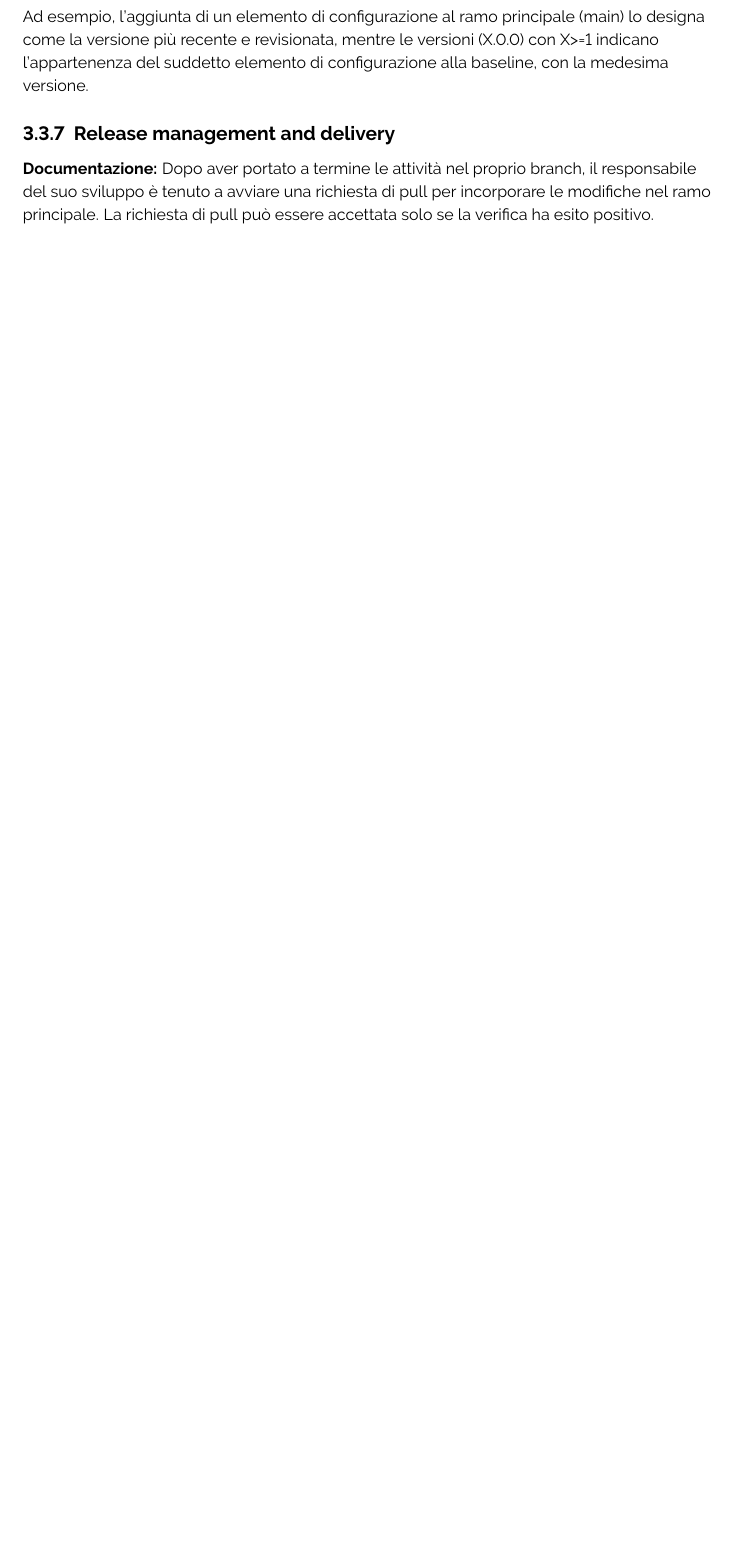
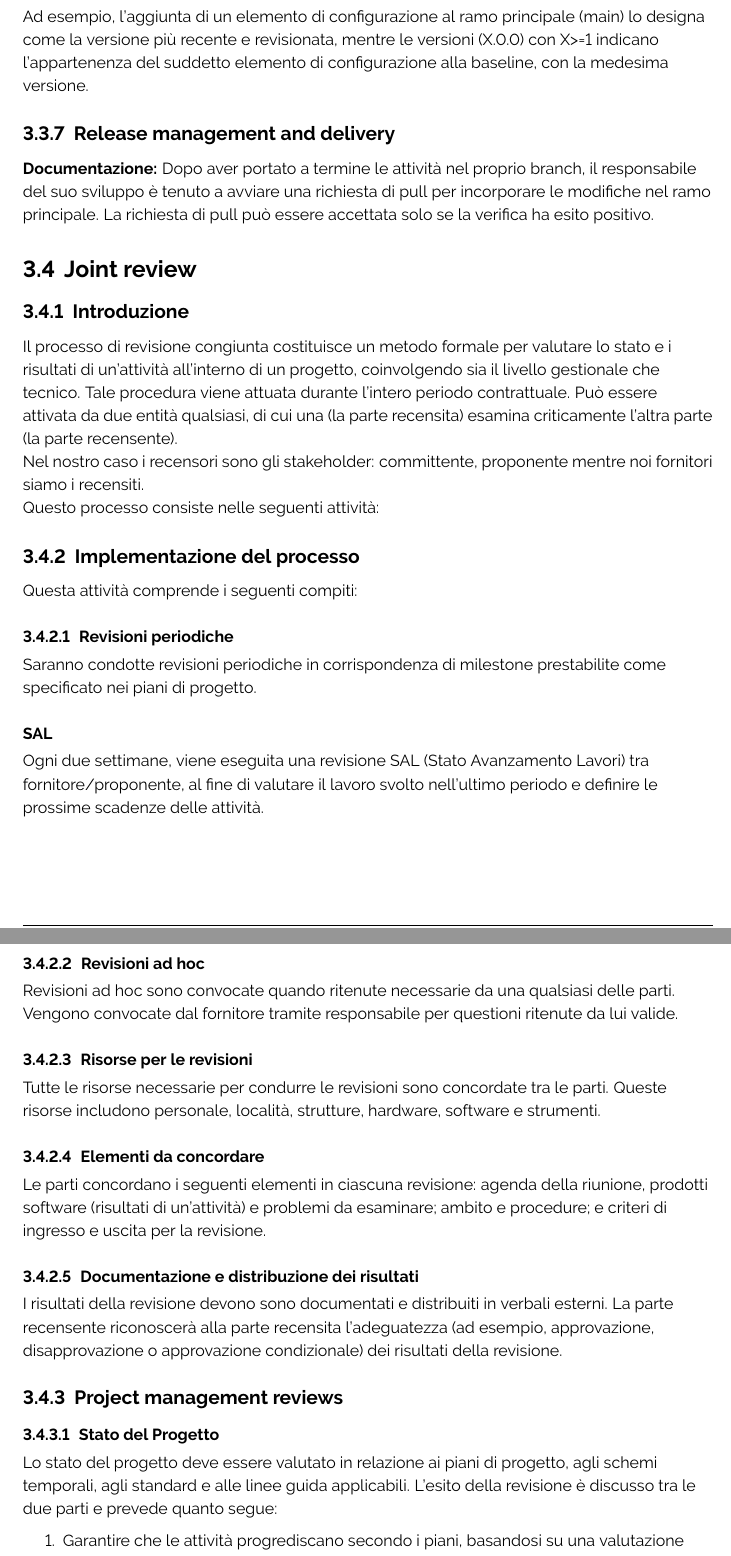
Before and after one commit to ByteOps-swe/Sorgente-documenti, a LaTeX document (RTB/Norme_di_progetto_v0.3.0.tex, which reads RTB/Sottosezioni/Norme_di_progetto/JointReview.tex): part of page 34 of 43 before the commit and two parts of pages 34 and 35 of 46 after it, the two joined at a grey line, cut so that both start at the same text, the shorter picture padded with empty space. Compiled offline with pdfLaTeX.

Commit message:
redazione completa sezione

```diff
--- /dev/null
+++ b/RTB/Sottosezioni/Norme_di_progetto/JointReview.tex
@@ -0,0 +1,38 @@
+\subsection{Joint review}
+\subsubsection{Introduzione}
+Il processo di revisione congiunta costituisce un metodo formale per valutare lo stato e i risultati di un'attività all'interno di un progetto, coinvolgendo sia il livello gestionale che tecnico. Tale procedura viene attuata durante l'intero periodo contrattuale. Può essere attivata da due entità qualsiasi, di cui una (la parte recensita) esamina criticamente l'altra parte (la parte recensente).
+\\Nel nostro caso i recensori sono gli stakeholder: committente, proponente mentre noi fornitori siamo i recensiti.
+
+Questo processo consiste nelle seguenti attività:
+
+\subsubsection{Implementazione del processo}
+
+Questa attività comprende i seguenti compiti:
+\paragraph{Revisioni periodiche}
+Saranno condotte revisioni periodiche in corrispondenza di milestone prestabilite come specificato nei piani di progetto.
+
+\paragraph*{SAL}
+Ogni due settimane, viene eseguita una revisione SAL (Stato Avanzamento Lavori) tra fornitore/proponente, al fine di valutare il lavoro svolto nell'ultimo periodo e definire le prossime scadenze delle attività.
+
+\paragraph{Revisioni ad hoc}
+Revisioni ad hoc sono convocate quando ritenute necessarie da una qualsiasi delle parti.
+Vengono convocate dal fornitore tramite responsabile per questioni ritenute da lui valide.
+
+\paragraph{Risorse per le revisioni}
+Tutte le risorse necessarie per condurre le revisioni sono concordate tra le parti. Queste risorse includono personale, località, strutture, hardware, software e strumenti.
+
+\paragraph{Elementi da concordare}
+Le parti concordano i seguenti elementi in ciascuna revisione: agenda della riunione, prodotti software (risultati di un'attività) e problemi da esaminare; ambito e procedure; e criteri di ingresso e uscita per la revisione.
+
+%\paragraph{Registrazione dei problemi}
+%I problemi rilevati durante le revisioni devono essere registrati ed inseriti nel Processo di Risoluzione dei Problemi (6.8) come richiesto.
+
+\paragraph{Documentazione e distribuzione dei risultati}
+I risultati della revisione devono sono documentati e distribuiti in verbali esterni. La parte recensente riconoscerà alla parte recensita l'adeguatezza (ad esempio, approvazione, disapprovazione o approvazione condizionale) dei risultati della revisione.
+
+\subsubsection{Project management reviews}
+\paragraph{Stato del Progetto}
+Lo stato del progetto deve essere valutato in relazione ai piani di progetto, agli schemi temporali, agli standard e alle linee guida applicabili. L'esito della revisione è discusso tra le due parti e prevede quanto segue:
+\begin{enumerate}
+  \item Garantire che le attività progrediscano secondo i piani, basandosi su una valutazione dello stato dell'attività e/o del prodotto software;
+  \item Mantenere il controllo globale del progetto attraverso l'allocazione adeguata delle risorse;
```
Also changed, not shown: RTB/Sezioni/Norme_di_progetto/Processi_di_supporto.tex (+2 -0 lines), RTB/Sottosezioni/Norme_di_progetto/JointReview.tex (23 more changed lines).
